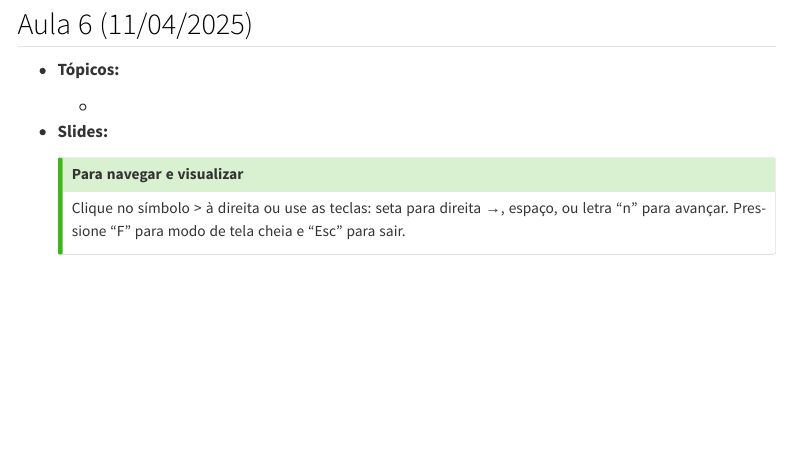
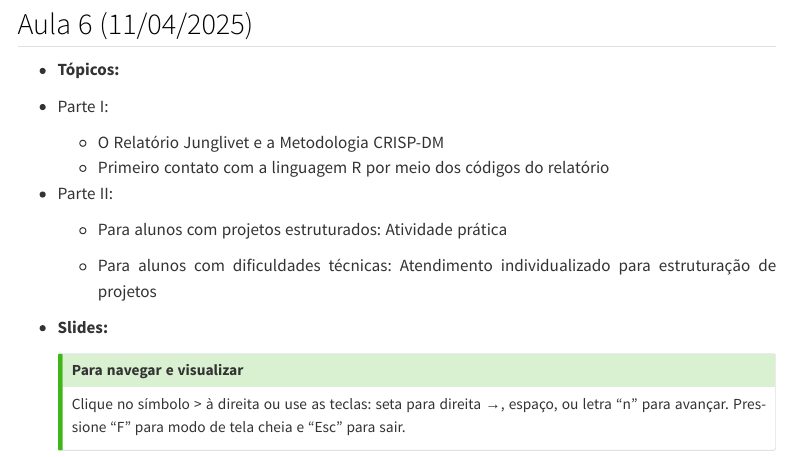
Before and after one commit to washingtonsilva/site_bach_icd2025, a Quarto document (cronograma.qmd): the page in a window 1100 px wide, from 5710 px down. Rendered offline with R 4.5, knitr and Pandoc in place of Quarto, with nearby package versions; menus at the side of the page are left out.

Commit message:
aula 6 inserida

```diff
--- a/cronograma.qmd
+++ b/cronograma.qmd
@@ -245,7 +245,16 @@ próximas vezes.
 
 - **Tópicos:**
 
-  -
+- Parte I:
+
+    - O Relatório Junglivet e a Metodologia CRISP-DM
+    - Primeiro contato com a linguagem R por meio dos códigos do relatório
+
+- Parte II:
+
+    - Para alunos com projetos estruturados: Atividade prática
+
+    - Para alunos com dificuldades técnicas: Atendimento individualizado para estruturação de projetos
 
 
 - **Slides:**
```
Also changed, not shown: docs/search.json, cronograma.qmd (4 more changed lines), 5 other files.
